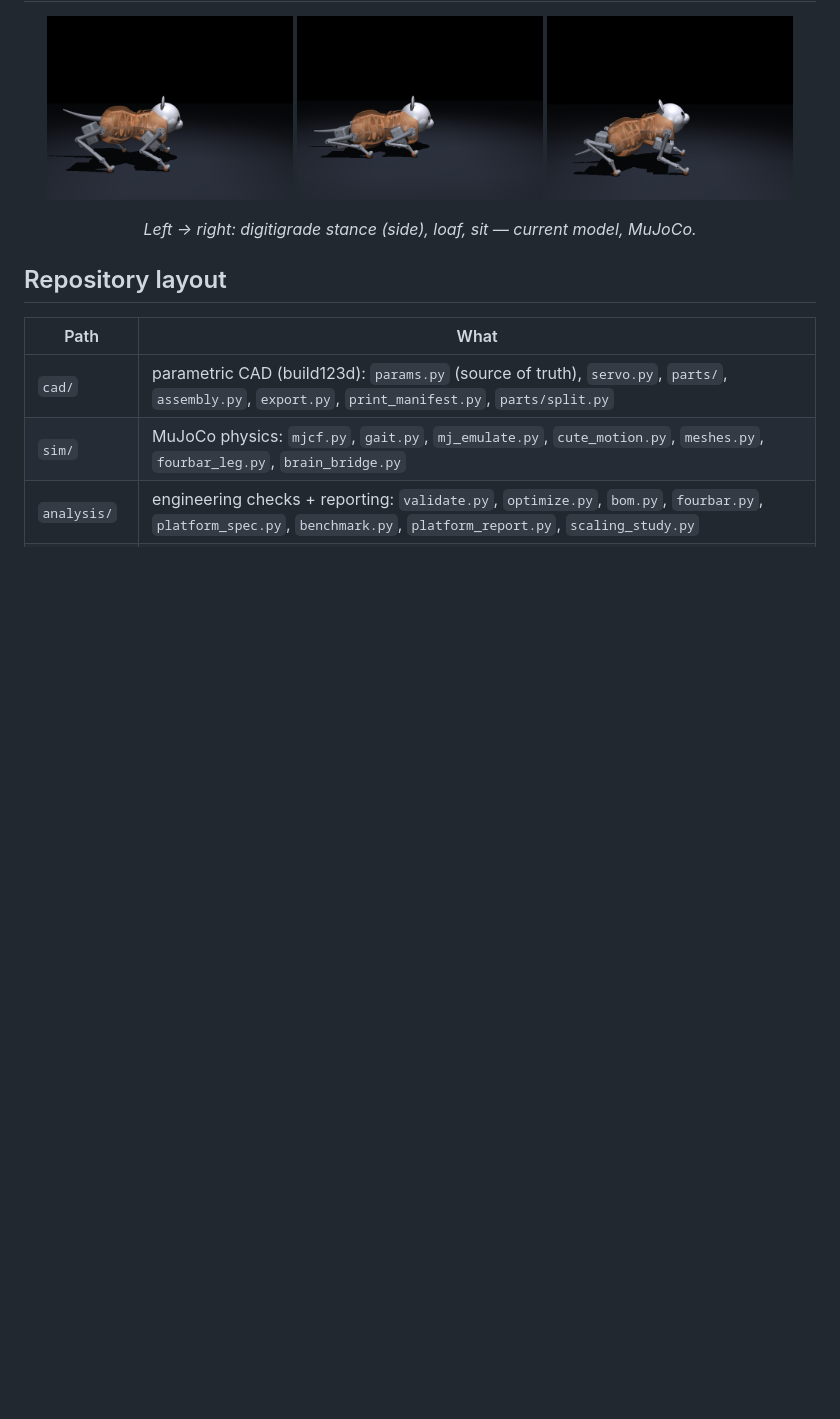
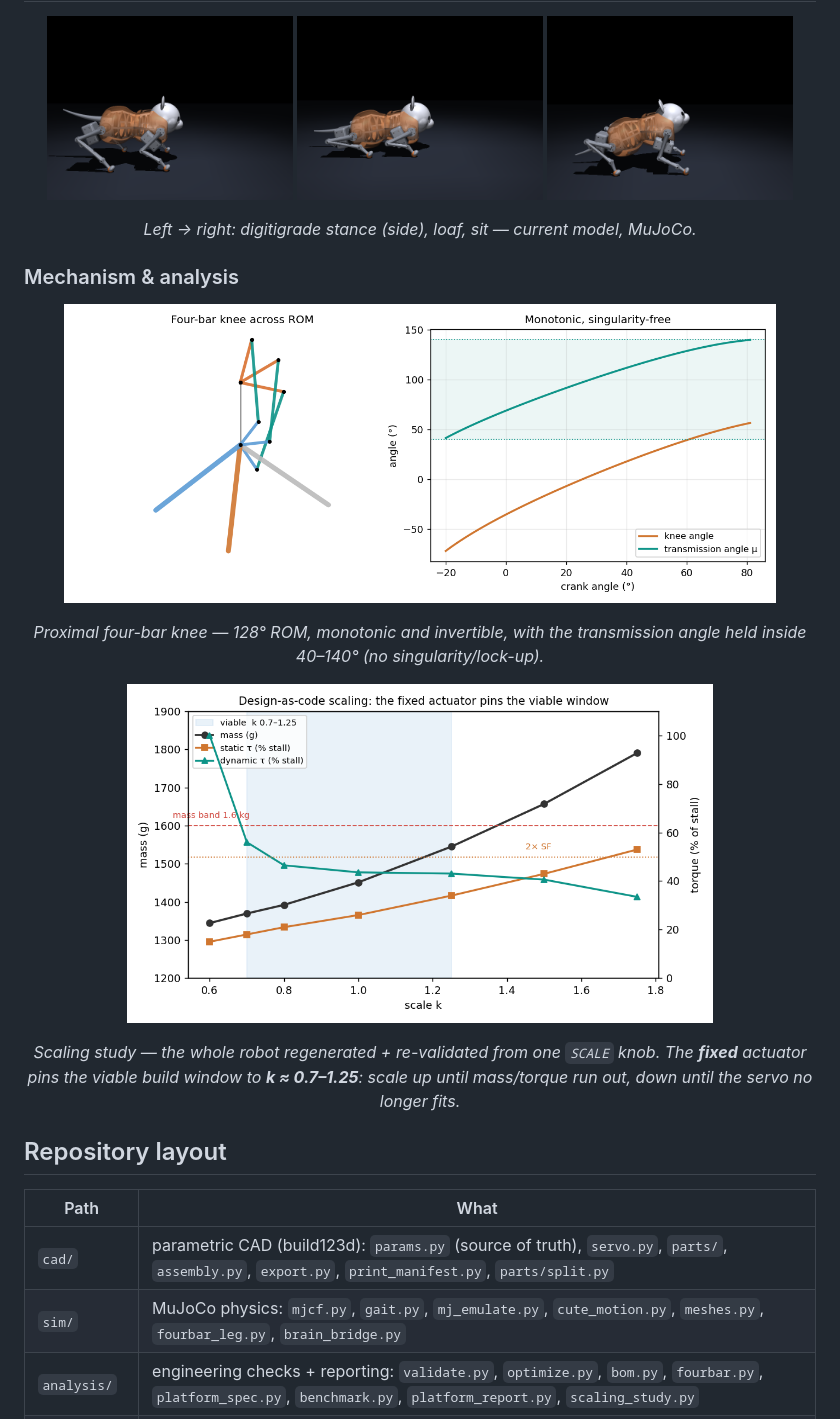
Before and after one commit to YounghyeonPark/sabo-quadruped, a Markdown page: README.md, the part around the change. Drawn GitHub-style; pictures changed too: docs/img/fourbar.png (added), docs/img/scaling.png (added); blank space fills up the shorter version.

Commit message:
docs: add four-bar knee + scaling-study figures to the README
- fourbar.png: linkage across its ROM + knee/transmission-angle curves
  (128° ROM, monotonic, μ inside 40–140°).
- scaling.png: mass and static/dynamic torque vs scale k, with the viable
  build window (k≈0.7–1.25) shaded — the fixed actuator sets the bounds.

Co-Authored-By: Claude Opus 4.8 (1M context) <noreply@anthropic.com>

```diff
--- a/README.md
+++ b/README.md
@@ -77,6 +77,18 @@ Gait benchmark (MuJoCo):
   <img src="docs/img/sit.png" alt="Sit pose" width="31%" />
 </p>
 <p align="center"><em>Left → right: digitigrade stance (side), loaf, sit — current model, MuJoCo.</em></p>
+
+### Mechanism & analysis
+
+<p align="center">
+  <img src="docs/img/fourbar.png" alt="Four-bar knee kinematics" width="90%" />
+</p>
+<p align="center"><em>Proximal four-bar knee — 128° ROM, monotonic and invertible, with the transmission angle held inside 40–140° (no singularity/lock-up).</em></p>
+
+<p align="center">
+  <img src="docs/img/scaling.png" alt="Design-as-code scaling study" width="74%" />
+</p>
+<p align="center"><em>Scaling study — the whole robot regenerated + re-validated from one <code>SCALE</code> knob. The <b>fixed</b> actuator pins the viable build window to <b>k ≈ 0.7–1.25</b>: scale up until mass/torque run out, down until the servo no longer fits.</em></p>
 
 ## Repository layout
 
```
